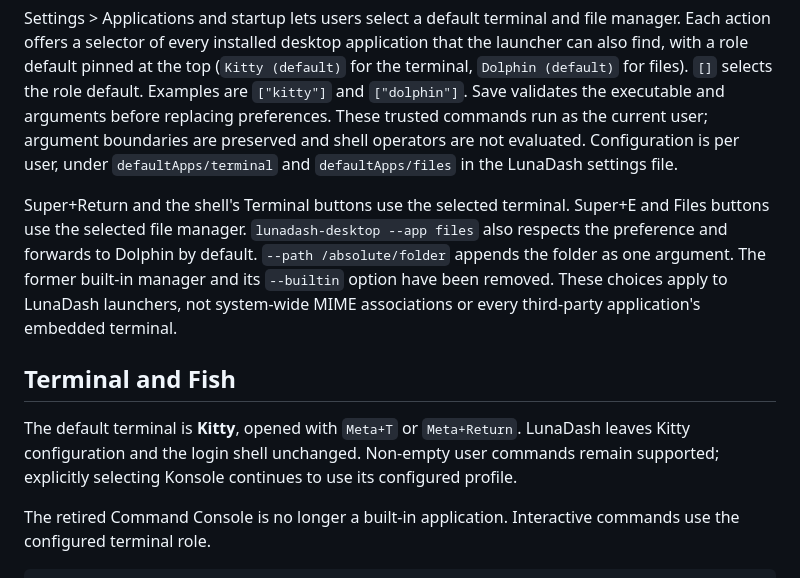
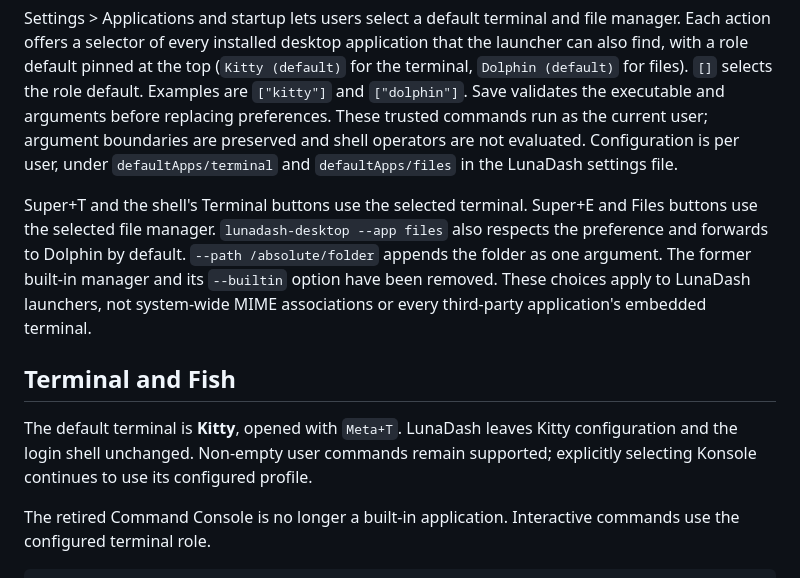
Before and after one commit to LuYishan-4/LunaDash, a Markdown page: docs/en/DEFAULT_APPS_AND_FILES.md, the part around the change. Rendered like a GitHub page.

Commit message:
docs(default-apps): remove retired terminal alternate

```diff
--- a/docs/en/DEFAULT_APPS_AND_FILES.md
+++ b/docs/en/DEFAULT_APPS_AND_FILES.md
@@ -2,11 +2,11 @@
 
 Settings > Applications and startup lets users select a default terminal and file manager. Each action offers a selector of every installed desktop application that the launcher can also find, with a role default pinned at the top (`Kitty (default)` for the terminal, `Dolphin (default)` for files). `[]` selects the role default. Examples are `["kitty"]` and `["dolphin"]`. Save validates the executable and arguments before replacing preferences. These trusted commands run as the current user; argument boundaries are preserved and shell operators are not evaluated. Configuration is per user, under `defaultApps/terminal` and `defaultApps/files` in the LunaDash settings file.
 
-Super+Return and the shell's Terminal buttons use the selected terminal. Super+E and Files buttons use the selected file manager. `lunadash-desktop --app files` also respects the preference and forwards to Dolphin by default. `--path /absolute/folder` appends the folder as one argument. The former built-in manager and its `--builtin` option have been removed. These choices apply to LunaDash launchers, not system-wide MIME associations or every third-party application's embedded terminal.
+Super+T and the shell's Terminal buttons use the selected terminal. Super+E and Files buttons use the selected file manager. `lunadash-desktop --app files` also respects the preference and forwards to Dolphin by default. `--path /absolute/folder` appends the folder as one argument. The former built-in manager and its `--builtin` option have been removed. These choices apply to LunaDash launchers, not system-wide MIME associations or every third-party application's embedded terminal.
 
 ## Terminal and Fish
 
-The default terminal is **Kitty**, opened with `Meta+T` or `Meta+Return`. LunaDash leaves Kitty configuration and the login shell unchanged. Non-empty user commands remain supported; explicitly selecting Konsole continues to use its configured profile.
+The default terminal is **Kitty**, opened with `Meta+T`. LunaDash leaves Kitty configuration and the login shell unchanged. Non-empty user commands remain supported; explicitly selecting Konsole continues to use its configured profile.
 
 The retired Command Console is no longer a built-in application. Interactive commands use the configured terminal role.
 
```
